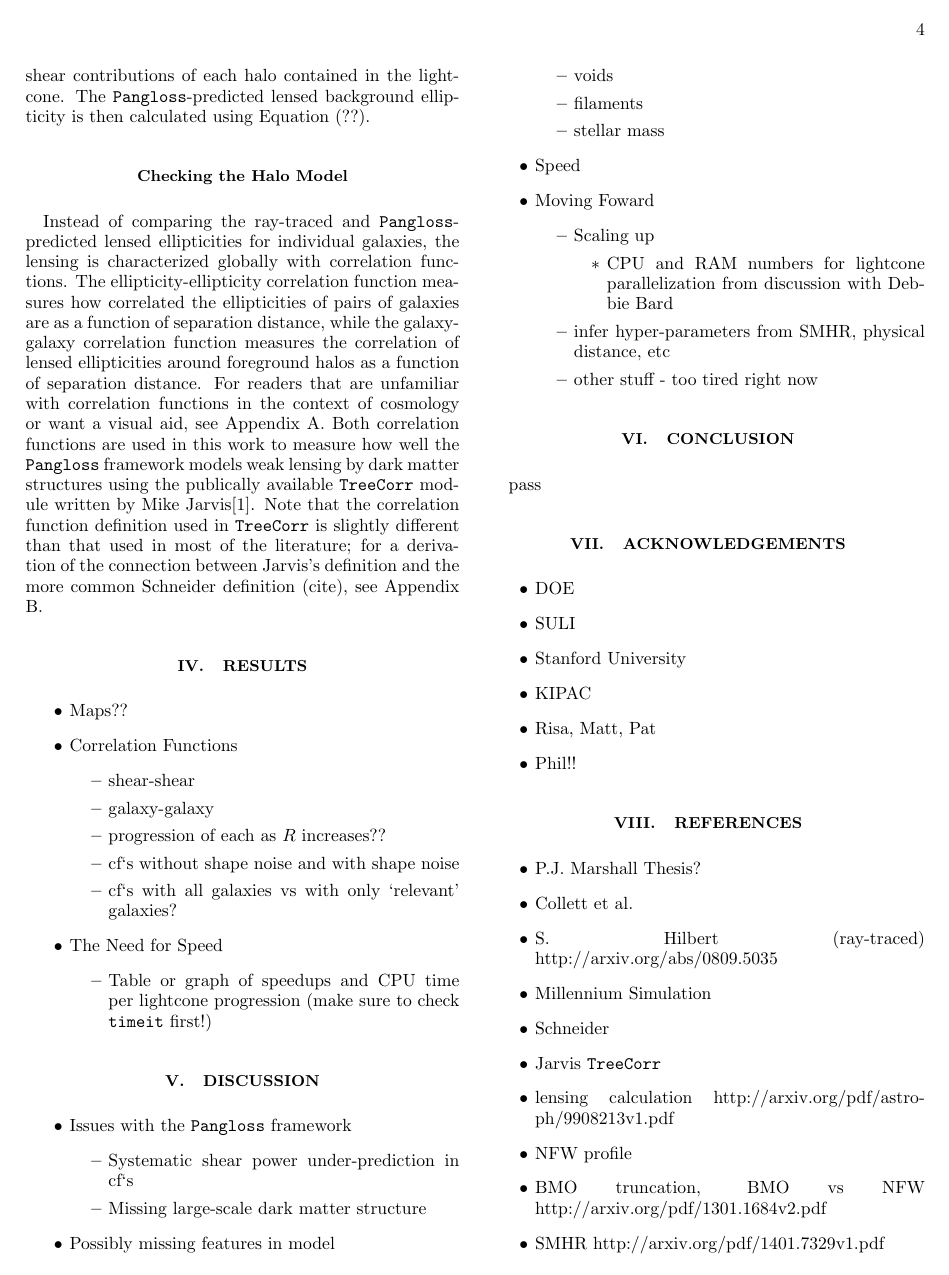
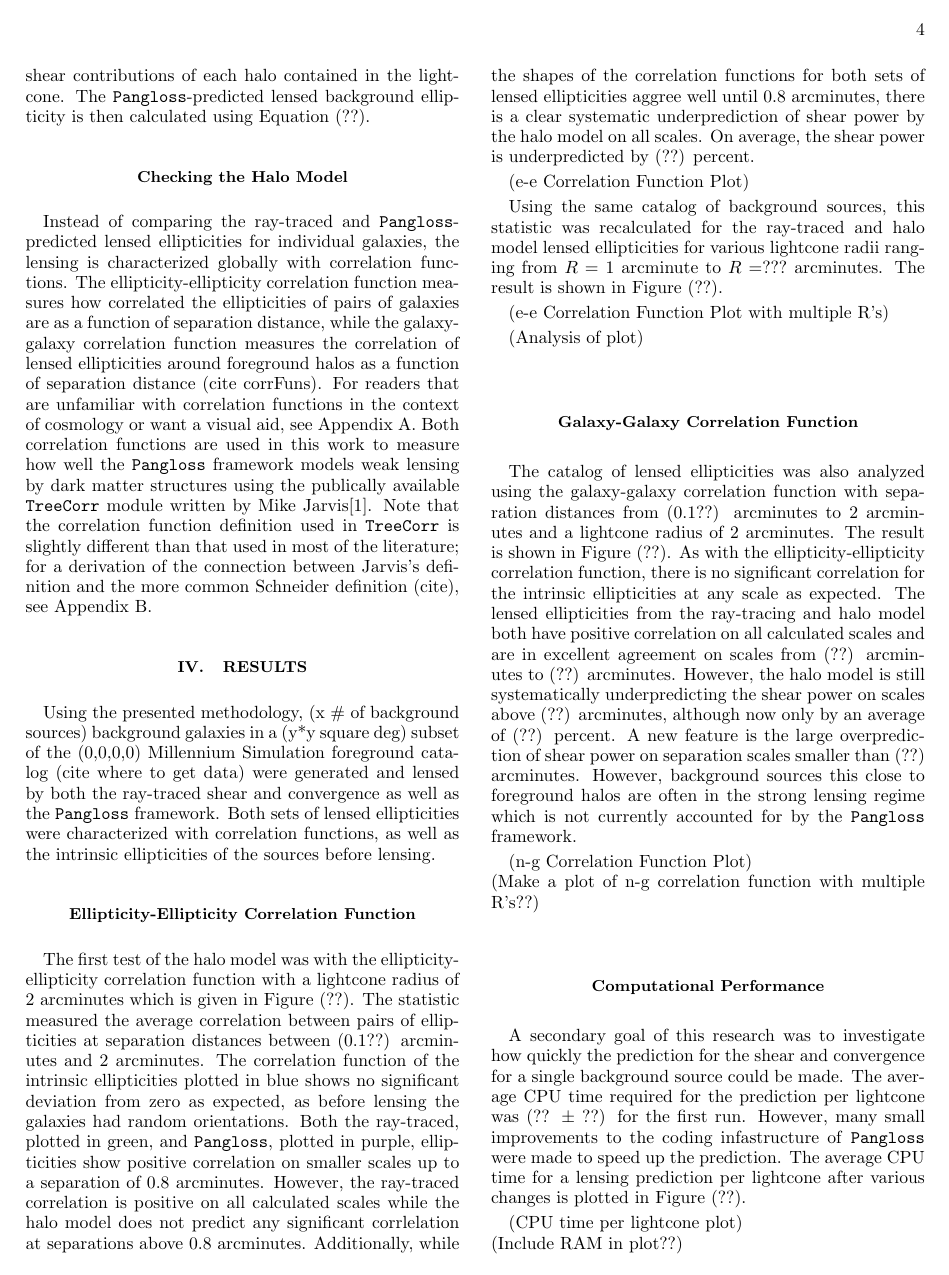
Before and after one commit to drphilmarshall/Pangloss, a LaTeX paper (doc/suli-report-swe.tex): page 4 of 8 before the commit and page 4 of 9 after it. Compiled offline with pdfLaTeX.

Commit message:
Added a first draft of the Results section to the SULI report. #81

```diff
--- a/doc/suli-report-swe.tex
+++ b/doc/suli-report-swe.tex
@@ -206,25 +206,45 @@
 
 \subsection*{Checking the Halo Model}
 
-Instead of comparing the ray-traced and \texttt{Pangloss}-predicted lensed ellipticities for individual galaxies, the lensing is characterized globally with correlation functions. The ellipticity-ellipticity correlation function measures how correlated the ellipticities of pairs of galaxies are as a function of separation distance, while the galaxy-galaxy correlation function measures the correlation of lensed ellipticities around foreground halos as a function of separation distance. For readers that are unfamiliar with correlation functions in the context of cosmology or want a visual aid, see Appendix A. Both correlation functions are used in this work to measure how well the \texttt{Pangloss} framework models weak lensing by dark matter structures using the publically available \texttt{TreeCorr} module written by Mike Jarvis\footnote{https://github.com/rmjarvis/TreeCorr}. Note that the correlation function definition used in \texttt{TreeCorr} is slightly different than that used in most of the literature; for a derivation of the connection between Jarvis's definition and the more common Schneider definition (cite), see Appendix B.
+Instead of comparing the ray-traced and \texttt{Pangloss}-predicted lensed ellipticities for individual galaxies, the lensing is characterized globally with correlation functions. The ellipticity-ellipticity correlation function measures how correlated the ellipticities of pairs of galaxies are as a function of separation distance, while the galaxy-galaxy correlation function measures the correlation of lensed ellipticities around foreground halos as a function of separation distance (cite corrFuns). For readers that are unfamiliar with correlation functions in the context of cosmology or want a visual aid, see Appendix A. Both correlation functions are used in this work to measure how well the \texttt{Pangloss} framework models weak lensing by dark matter structures using the publically available \texttt{TreeCorr} module written by Mike Jarvis\footnote{https://github.com/rmjarvis/TreeCorr}. Note that the correlation function definition used in \texttt{TreeCorr} is slightly different than that used in most of the literature; for a derivation of the connection between Jarvis's definition and the more common Schneider definition (cite), see Appendix B.
 
 \section{Results}
 
-\begin{itemize}
-\item Maps??
-\item Correlation Functions
-    \begin{itemize}
-    \item shear-shear
-    \item galaxy-galaxy
-    \item progression of each as $R$ increases??
-    \item cf`s without shape noise and with shape noise
-    \item cf`s with all galaxies vs with only `relevant' galaxies?
-    \end{itemize}
-\item The Need for Speed
-    \begin{itemize}
-    \item Table or graph of speedups and CPU time per lightcone progression (make sure to check \texttt{timeit} first!)
-    \end{itemize}
-\end{itemize}
+Using the presented methodology, (x \# of background sources) background galaxies in a (y*y square deg) subset of the (0,0,0,0) Millennium Simulation foreground catalog (cite where to get data) were generated and lensed by both the ray-traced shear and convergence as well as the \texttt{Pangloss} framework. Both sets of lensed ellipticities were characterized with correlation functions, as well as the intrinsic ellipticities of the sources before lensing.
+
+\subsection*{Ellipticity-Ellipticity Correlation Function}
+
+The first test of the halo model was with the ellipticity-ellipticity correlation function with a lightcone radius of 2 arcminutes which is given in Figure (??). The statistic measured the average correlation between pairs of ellipticities at separation distances between (0.1??) arcminutes and 2 arcminutes. The correlation function of the intrinsic ellipticities plotted in blue shows no significant deviation from zero as expected, as before lensing the galaxies had random orientations. Both the ray-traced, plotted in green, and \texttt{Pangloss}, plotted in purple, ellipticities show positive correlation on smaller scales up to a separation of 0.8 arcminutes. However, the ray-traced correlation is positive on all calculated scales while the halo model does not predict any significant corrlelation at separations above 0.8 arcminutes. Additionally, while the shapes of the correlation functions for both sets of lensed ellipticities aggree well until 0.8 arcminutes, there is a clear systematic underprediction of shear power by the halo model on all scales. On average, the shear power is underpredicted by (??) percent.
+
+%************************
+(e-e Correlation Function Plot)
+%************************
+
+Using the same catalog of background sources, this statistic was recalculated for the ray-traced and halo model lensed ellipticities for various lightcone radii ranging from $R=1$ arcminute to $R=???$ arcminutes. The result is shown in Figure (??).
+
+%************************
+(e-e Correlation Function Plot with multiple R's)
+%************************
+
+(Analysis of plot)
+
+\subsection*{Galaxy-Galaxy Correlation Function}
+
+The catalog of lensed ellipticities was also analyzed using the galaxy-galaxy correlation function with separation distances from (0.1??) arcminutes to 2 arcminutes and a lightcone radius of 2 arcminutes. The result is shown in Figure (??). As with the ellipticity-ellipticity correlation function, there is no significant correlation for the intrinsic ellipticities at any scale as expected. The lensed ellipticities from the ray-tracing and halo model both have positive correlation on all calculated scales and are in excellent agreement on scales from (??) arcminutes to (??) arcminutes. However, the halo model is still systematically underpredicting the shear power on scales above (??) arcminutes, although now only by an average of (??) percent. A new feature is the large overprediction of shear power on separation scales smaller than (??) arcminutes. However, background sources this close to foreground halos are often in the strong lensing regime which is not currently accounted for by the \texttt{Pangloss} framework.
+
+%************************
+(n-g Correlation Function Plot)\\
+%************************
+(Make a plot of n-g correlation function with multiple R's??)
+
+\subsection*{Computational Performance}
+
+A secondary goal of this research was to investigate how quickly the prediction for the shear and convergence for a single background source could be made. The average CPU time required for the prediction per lightcone was (?? $\pm$ ??) for the first run. However, many small improvements to the coding infastructure of \texttt{Pangloss} were made to speed up the prediction. The average CPU time for a lensing prediction per lightcone after various changes is plotted in Figure (??).
+
+%************************
+(CPU time per lightcone plot)\\
+%************************
+(Include RAM in plot??)
 
 \section{Discussion}
 
```
Also changed, not shown: doc/suli-report-swe.tex (26 more changed lines).
